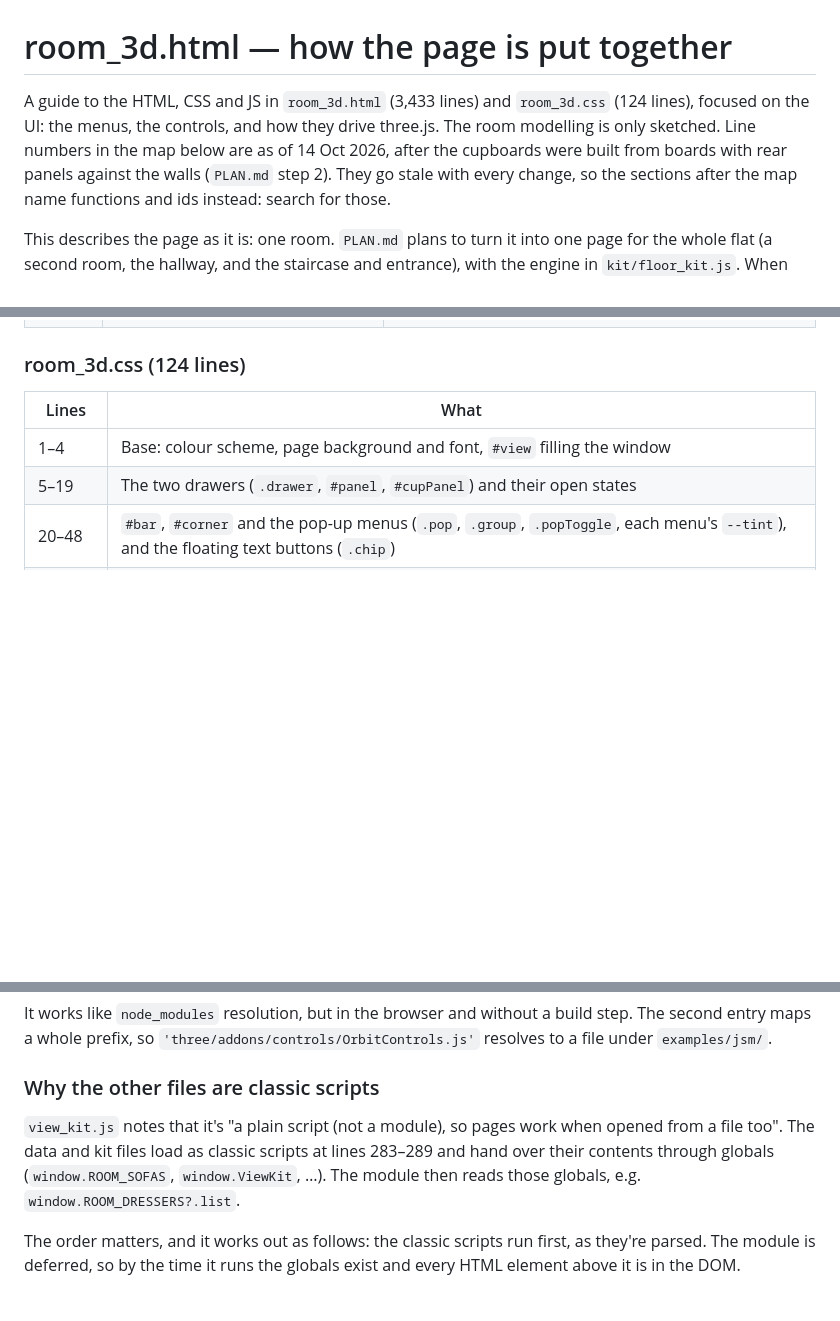
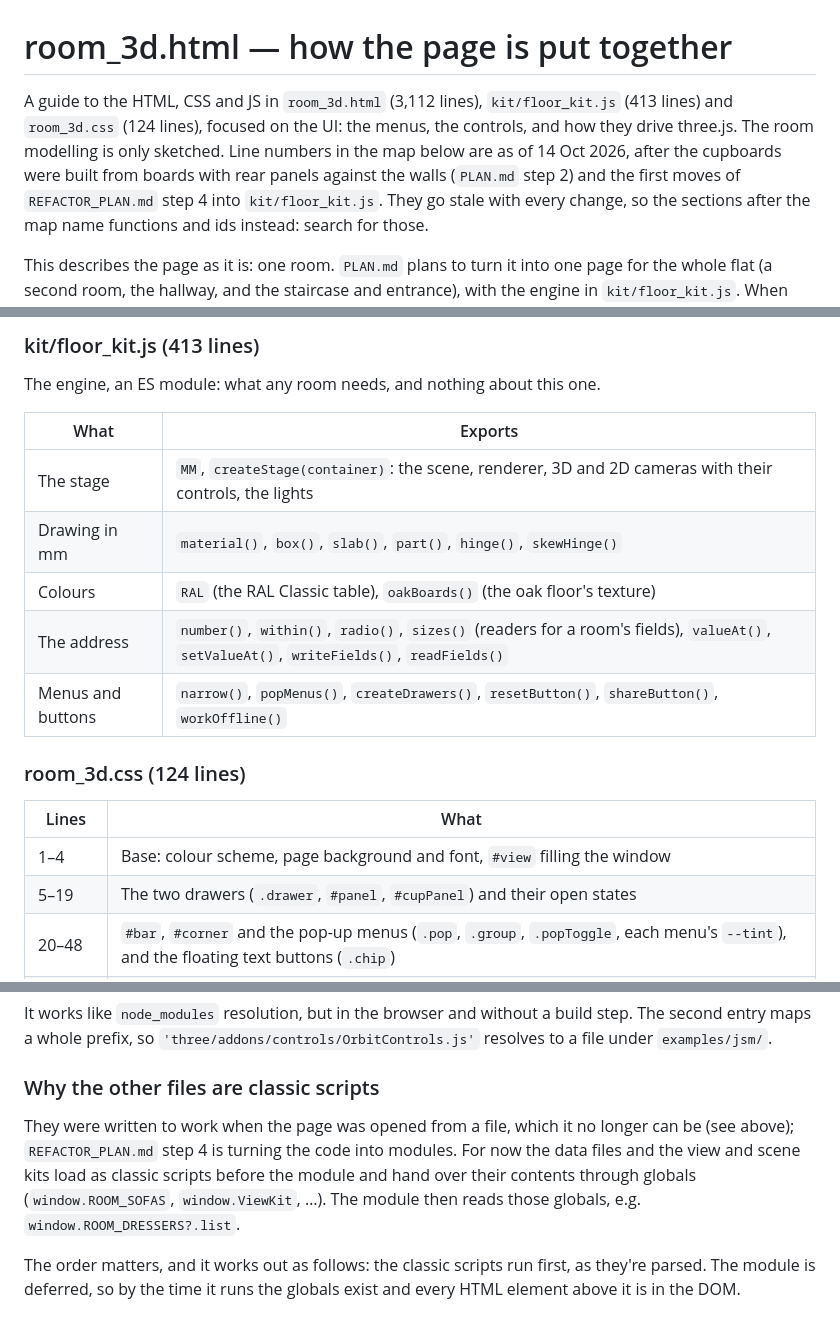
Before and after one commit to andrewrobinson/plans, a Markdown page: room_3d_ui_guide.md, 3 parts joined by grey strips. GitHub-like rendering; blank space fills up the shorter version.

```diff
--- a/room_3d_ui_guide.md
+++ b/room_3d_ui_guide.md
@@ -1,10 +1,11 @@
 # room_3d.html — how the page is put together
 
-A guide to the HTML, CSS and JS in `room_3d.html` (3,433 lines) and
-`room_3d.css` (124 lines), focused on the UI: the menus, the controls, and how
+A guide to the HTML, CSS and JS in `room_3d.html` (3,112 lines),
+`kit/floor_kit.js` (413 lines) and `room_3d.css` (124 lines), focused on the UI: the menus, the controls, and how
 they drive three.js. The room modelling is only sketched. Line numbers in the
 map below are as of 14 Oct 2026, after the cupboards were built from boards
-with rear panels against the walls (`PLAN.md` step 2). They go stale with
+with rear panels against the walls (`PLAN.md` step 2) and the first moves of
+`REFACTOR_PLAN.md` step 4 into `kit/floor_kit.js`. They go stale with
 every change, so the sections after the map name functions and ids instead:
 search for those.
 
@@ -92,3 +92,14 @@ Inside the module:
+### kit/floor_kit.js (413 lines)
+
+The engine, an ES module: what any room needs, and nothing about this one.
+
+| What | Exports |
+|---|---|
+| The stage | `MM`, `createStage(container)`: the scene, renderer, 3D and 2D cameras with their controls, the lights |
+| Drawing in mm | `material()`, `box()`, `slab()`, `part()`, `hinge()`, `skewHinge()` |
+| Colours | `RAL` (the RAL Classic table), `oakBoards()` (the oak floor's texture) |
+| The address | `number()`, `within()`, `radio()`, `sizes()` (readers for a room's fields), `valueAt()`, `setValueAt()`, `writeFields()`, `readFields()` |
+| Menus and buttons | `narrow()`, `popMenus()`, `createDrawers()`, `resetButton()`, `shareButton()`, `workOffline()` |
 
 ### room_3d.css (124 lines)
 
@@ -458,9 +469,10 @@ step. The second entry maps a whole prefix, so
 
 ### Why the other files are classic scripts
 
-`view_kit.js` notes that it's "a plain script (not a module), so pages work when
-opened from a file too". The data and kit files load as classic scripts at lines
-283–289 and hand over their contents through globals (`window.ROOM_SOFAS`,
+They were written to work when the page was opened from a file, which it no
+longer can be (see above); `REFACTOR_PLAN.md` step 4 is turning the code into
+modules. For now the data files and the view and scene kits load as classic
+scripts before the module and hand over their contents through globals (`window.ROOM_SOFAS`,
 `window.ViewKit`, …). The module then reads those globals, e.g.
 `window.ROOM_DRESSERS?.list`.
 
```
Also changed, not shown: other parts of room_3d_ui_guide.md (+30 -31 lines), PLAN.md (+2 -1 lines), REFACTOR_PLAN.md (+26 -5 lines).
